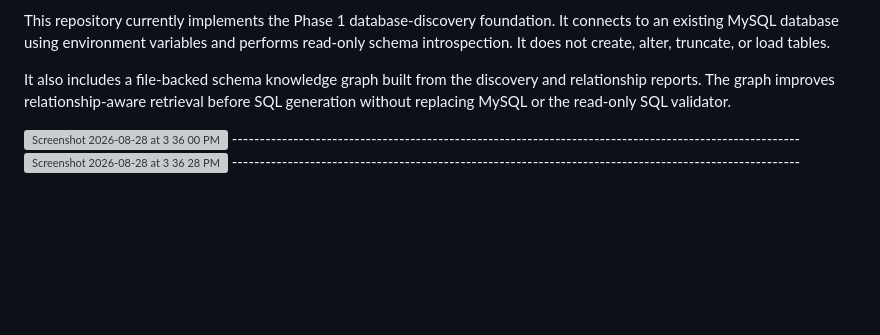
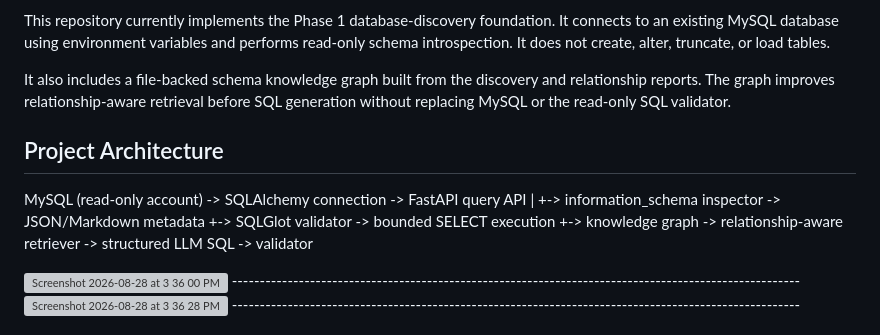
Before and after one commit to anbarasanhere/AI_DATA_COPILOT, a Markdown page: README.md, the part around the change. Rendered like a GitHub page; blank space fills up the shorter version; grey boxes are pictures that could not be loaded.

```diff
--- a/README.md
+++ b/README.md
@@ -7,6 +7,15 @@ AI Data Engineering Copilot is a read-only analytics foundation for exploring an
 This repository currently implements the Phase 1 database-discovery foundation. It connects to an existing MySQL database using environment variables and performs read-only schema introspection. It does not create, alter, truncate, or load tables.
 
 It also includes a file-backed schema knowledge graph built from the discovery and relationship reports. The graph improves relationship-aware retrieval before SQL generation without replacing MySQL or the read-only SQL validator.
+
+## Project Architecture
+
+MySQL (read-only account) -> SQLAlchemy connection -> FastAPI query API
+								  |
+								  +-> information_schema inspector -> JSON/Markdown metadata
+								  +-> SQLGlot validator -> bounded SELECT execution
+								  +-> knowledge graph -> relationship-aware retriever -> structured LLM SQL -> validator
+
 
 <img width="1279" height="577" alt="Screenshot 2026-08-28 at 3 36 00 PM" src="https://github.com/user-attachments/assets/a8538640-0069-4020-bca9-d2cdebd80f00" />
 ------------------------------------------------------------------------------------------------------
```
